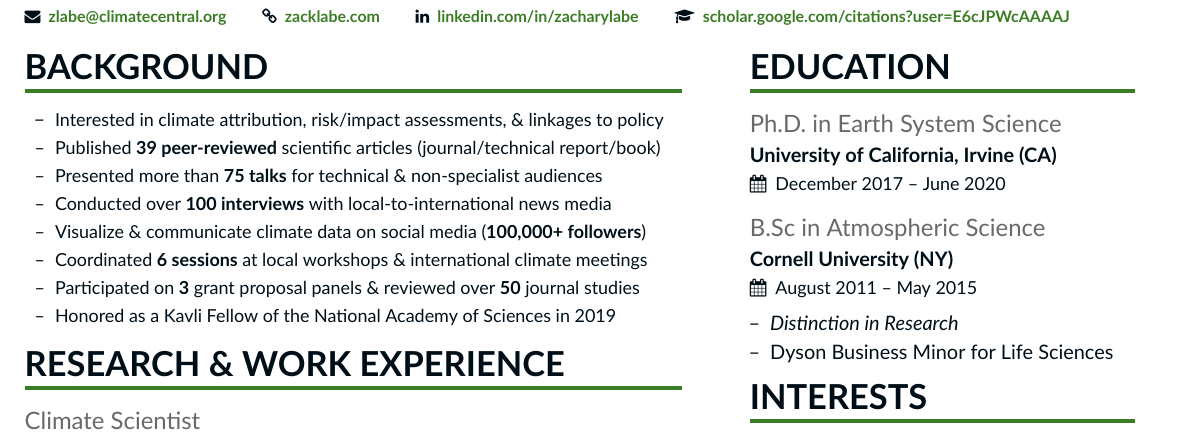
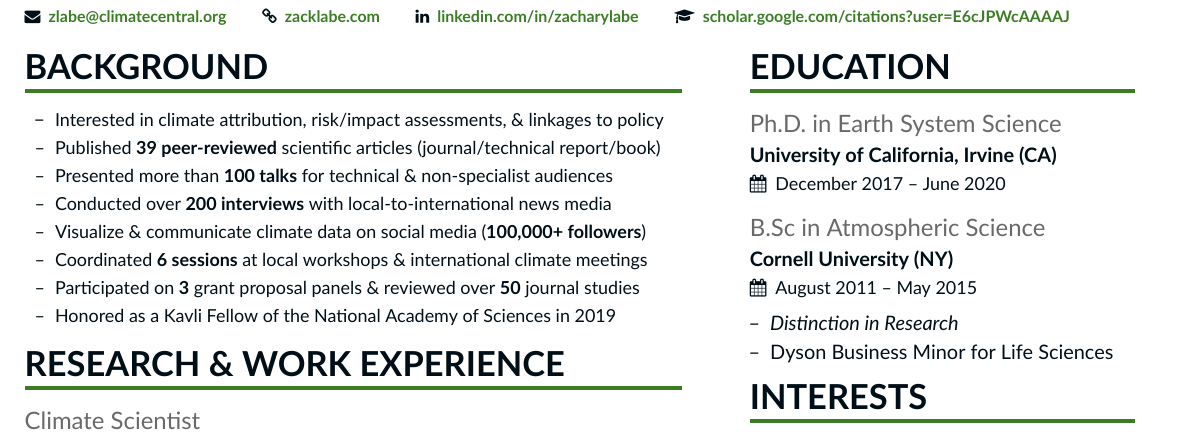
Before and after one commit to zmlabe/ZLabe_Resume, a LaTeX CV (ZLabe_Resume.tex): part of the page, cut so that both start at the same text. Compiled offline with XeLaTeX.

Commit message:
updated resume

```diff
--- a/ZLabe_Resume.tex
+++ b/ZLabe_Resume.tex
@@ -64,8 +64,8 @@
     \setlength{\itemindent}{0.5em}
     \item[--] \small{Interested in climate attribution, risk\slash impact assessments, \& linkages to policy}
     \item[--] \small{Published \textbf{39 peer-reviewed} scientific articles (journal/technical report/book)}
-    \item[--] \small{Presented more than \textbf{75 talks} for technical \& non-specialist audiences}
-    \item[--] \small{Conducted over \textbf{100 interviews} with local-to-international news media}
+    \item[--] \small{Presented more than \textbf{100 talks} for technical \& non-specialist audiences}
+    \item[--] \small{Conducted over \textbf{200 interviews} with local-to-international news media}
     \item[--] \small{Visualize \& communicate climate data on social media (\textbf{100,000+ followers})}
     \item[--] \small{Coordinated \textbf{6 sessions} at local workshops \& international climate meetings}
     \item[--] \small{Participated on \textbf{3} grant proposal panels \& reviewed over \textbf{50} journal studies}
```
Also changed, not shown: ZLabe_Resume.pdf, 2 other files.
